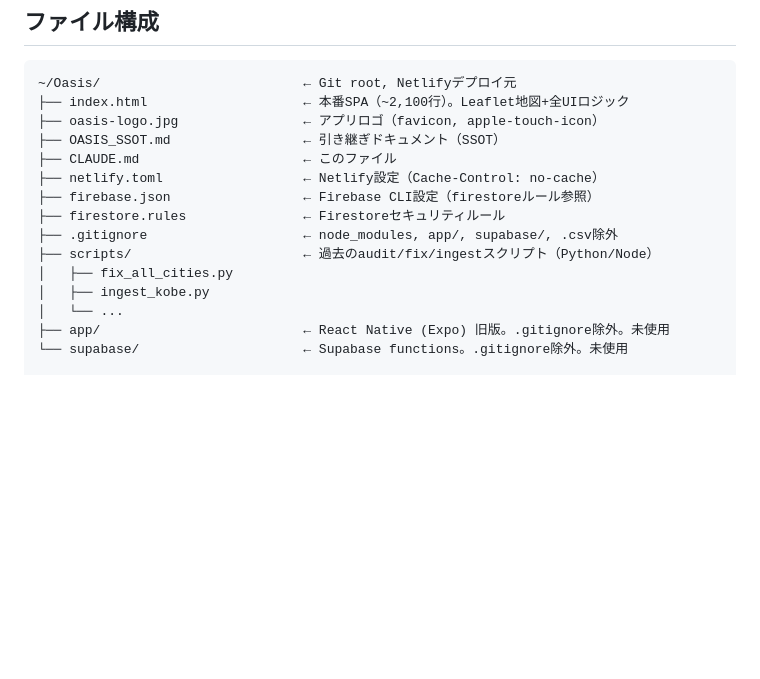
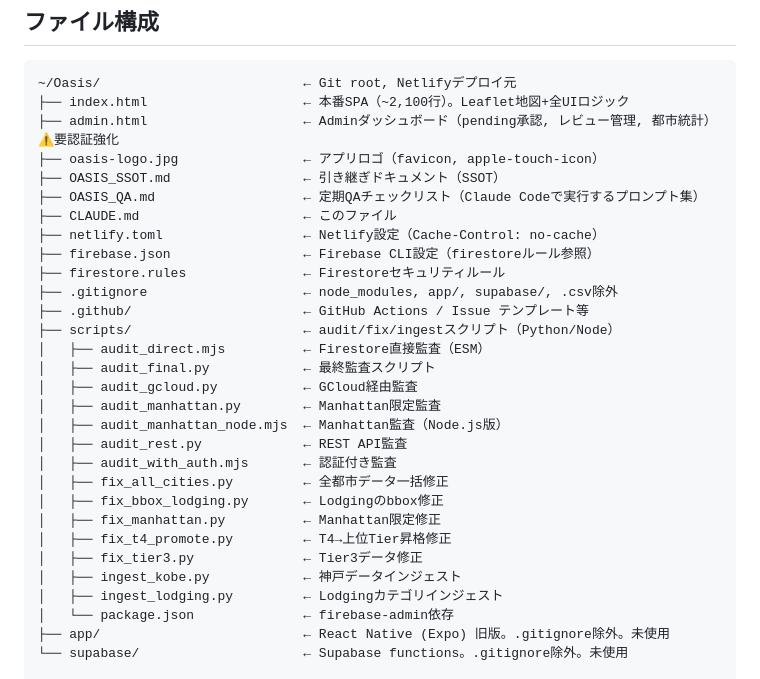
Before and after one commit to yusukesawauchi475-creator/oasis-app, a Markdown page: CLAUDE.md, the part around the change. Rendered like a GitHub page; blank space fills up the shorter version.

Commit message:
docs: CLAUDE.mdのファイル構成を実際のリポジトリ状態に同期
admin.html, OASIS_QA.md, .github/ディレクトリを追記。
scripts/配下の全ファイルを列挙（auditシリーズ, fixシリーズ, ingestシリーズ）。

https://claude.ai/code/session_0172nLBoWFEHwmwTjRCBMAw5

````diff
--- a/CLAUDE.md
+++ b/CLAUDE.md
@@ -33,17 +33,32 @@ deployまでの必須フロー：
 ```
 ~/Oasis/                          ← Git root, Netlifyデプロイ元
 ├── index.html                    ← 本番SPA（~2,100行）。Leaflet地図+全UIロジック
+├── admin.html                    ← Adminダッシュボード（pending承認, レビュー管理, 都市統計）⚠️要認証強化
 ├── oasis-logo.jpg                ← アプリロゴ（favicon, apple-touch-icon）
 ├── OASIS_SSOT.md                 ← 引き継ぎドキュメント（SSOT）
+├── OASIS_QA.md                   ← 定期QAチェックリスト（Claude Codeで実行するプロンプト集）
 ├── CLAUDE.md                     ← このファイル
 ├── netlify.toml                  ← Netlify設定（Cache-Control: no-cache）
 ├── firebase.json                 ← Firebase CLI設定（firestoreルール参照）
 ├── firestore.rules               ← Firestoreセキュリティルール
 ├── .gitignore                    ← node_modules, app/, supabase/, .csv除外
-├── scripts/                      ← 過去のaudit/fix/ingestスクリプト（Python/Node）
-│   ├── fix_all_cities.py
-│   ├── ingest_kobe.py
-│   └── ...
+├── .github/                      ← GitHub Actions / Issue テンプレート等
+├── scripts/                      ← audit/fix/ingestスクリプト（Python/Node）
+│   ├── audit_direct.mjs          ← Firestore直接監査（ESM）
+│   ├── audit_final.py            ← 最終監査スクリプト
+│   ├── audit_gcloud.py           ← GCloud経由監査
+│   ├── audit_manhattan.py        ← Manhattan限定監査
+│   ├── audit_manhattan_node.mjs  ← Manhattan監査（Node.js版）
+│   ├── audit_rest.py             ← REST API監査
+│   ├── audit_with_auth.mjs       ← 認証付き監査
+│   ├── fix_all_cities.py         ← 全都市データ一括修正
+│   ├── fix_bbox_lodging.py       ← Lodgingのbbox修正
+│   ├── fix_manhattan.py          ← Manhattan限定修正
+│   ├── fix_t4_promote.py         ← T4→上位Tier昇格修正
+│   ├── fix_tier3.py              ← Tier3データ修正
+│   ├── ingest_kobe.py            ← 神戸データインジェスト
+│   ├── ingest_lodging.py         ← Lodgingカテゴリインジェスト
+│   └── package.json              ← firebase-admin依存
 ├── app/                          ← React Native (Expo) 旧版。.gitignore除外。未使用
 └── supabase/                     ← Supabase functions。.gitignore除外。未使用
 
````
